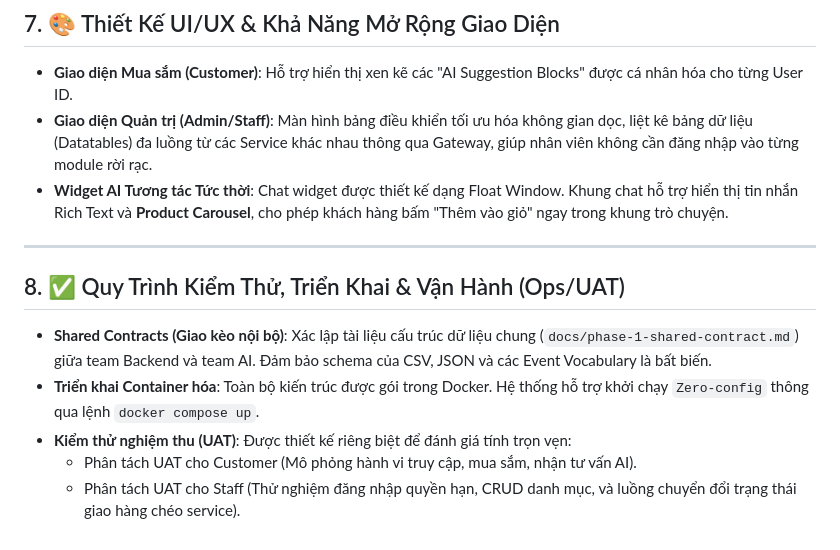
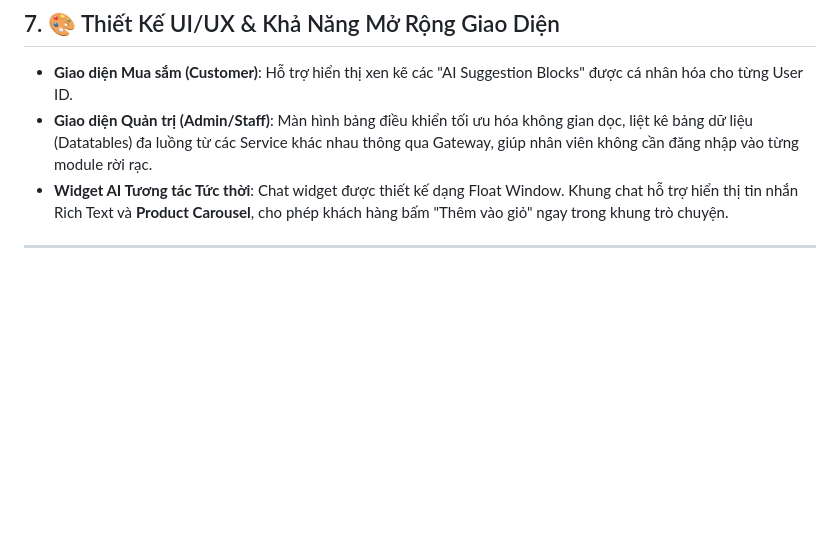
Before and after one commit to thanh12a2/E-commerce, a Markdown page: README.md, the part around the change. GitHub-like rendering; blank space fills up the shorter version.

Commit message:
Remove testing and deployment section from README
Removed the section on testing, deployment, and operations from the README.

```diff
--- a/README.md
+++ b/README.md
@@ -121,11 +121,3 @@ Việc áp dụng **Database-per-service** đồng nghĩa với việc từ bỏ
 - **Widget AI Tương tác Tức thời**: Chat widget được thiết kế dạng Float Window. Khung chat hỗ trợ hiển thị tin nhắn Rich Text và **Product Carousel**, cho phép khách hàng bấm "Thêm vào giỏ" ngay trong khung trò chuyện.
 
 ---
-
-## 8. ✅ Quy Trình Kiểm Thử, Triển Khai & Vận Hành (Ops/UAT)
-
-- **Shared Contracts (Giao kèo nội bộ)**: Xác lập tài liệu cấu trúc dữ liệu chung (`docs/phase-1-shared-contract.md`) giữa team Backend và team AI. Đảm bảo schema của CSV, JSON và các Event Vocabulary là bất biến.
-- **Triển khai Container hóa**: Toàn bộ kiến trúc được gói trong Docker. Hệ thống hỗ trợ khởi chạy `Zero-config` thông qua lệnh `docker compose up`.
-- **Kiểm thử nghiệm thu (UAT)**: Được thiết kế riêng biệt để đánh giá tính trọn vẹn:
-  - Phân tách UAT cho Customer (Mô phỏng hành vi truy cập, mua sắm, nhận tư vấn AI).
-  - Phân tách UAT cho Staff (Thử nghiệm đăng nhập quyền hạn, CRUD danh mục, và luồng chuyển đổi trạng thái giao hàng chéo service).
```
